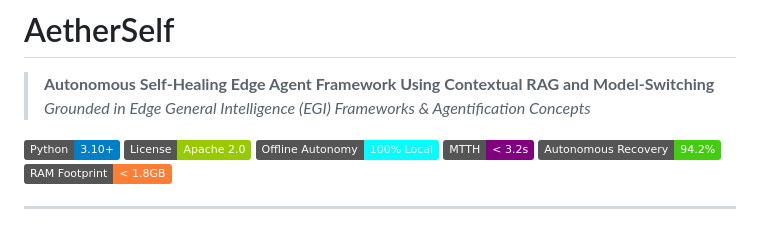
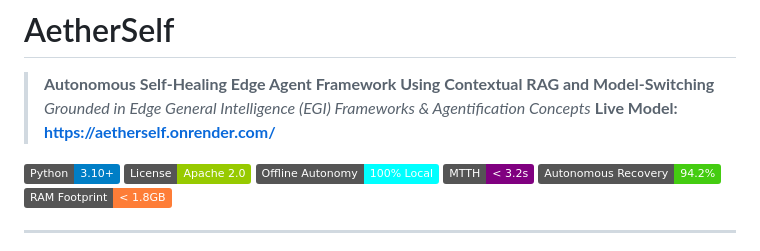
Before and after one commit to SoumitDasgupta/AetherSelf, a Markdown page: README.md, the part around the change. Drawn GitHub-style; badges without logos.

Commit message:
Add live model link to README
Added live model link to the README.

```diff
--- a/README.md
+++ b/README.md
@@ -2,6 +2,7 @@
 
 > **Autonomous Self-Healing Edge Agent Framework Using Contextual RAG and Model-Switching**
 > *Grounded in Edge General Intelligence (EGI) Frameworks & Agentification Concepts*
+> **Live Model: https://aetherself.onrender.com/**
 
 [![Python](https://img.shields.io/badge/Python-3.10%2B-blue.svg)](https://python.org)
 [![License](https://img.shields.io/badge/License-Apache_2.0-green.svg)](LICENSE)
```
